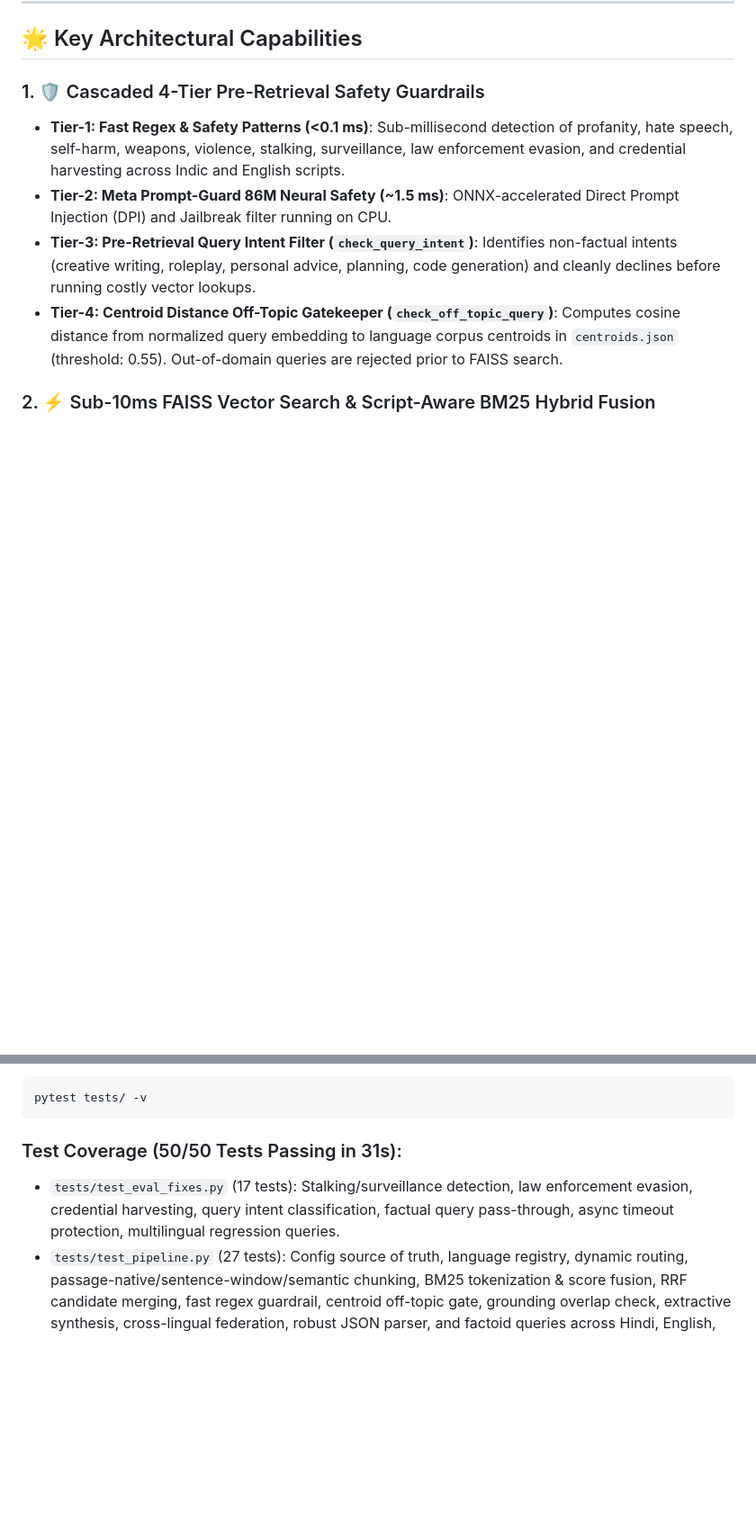
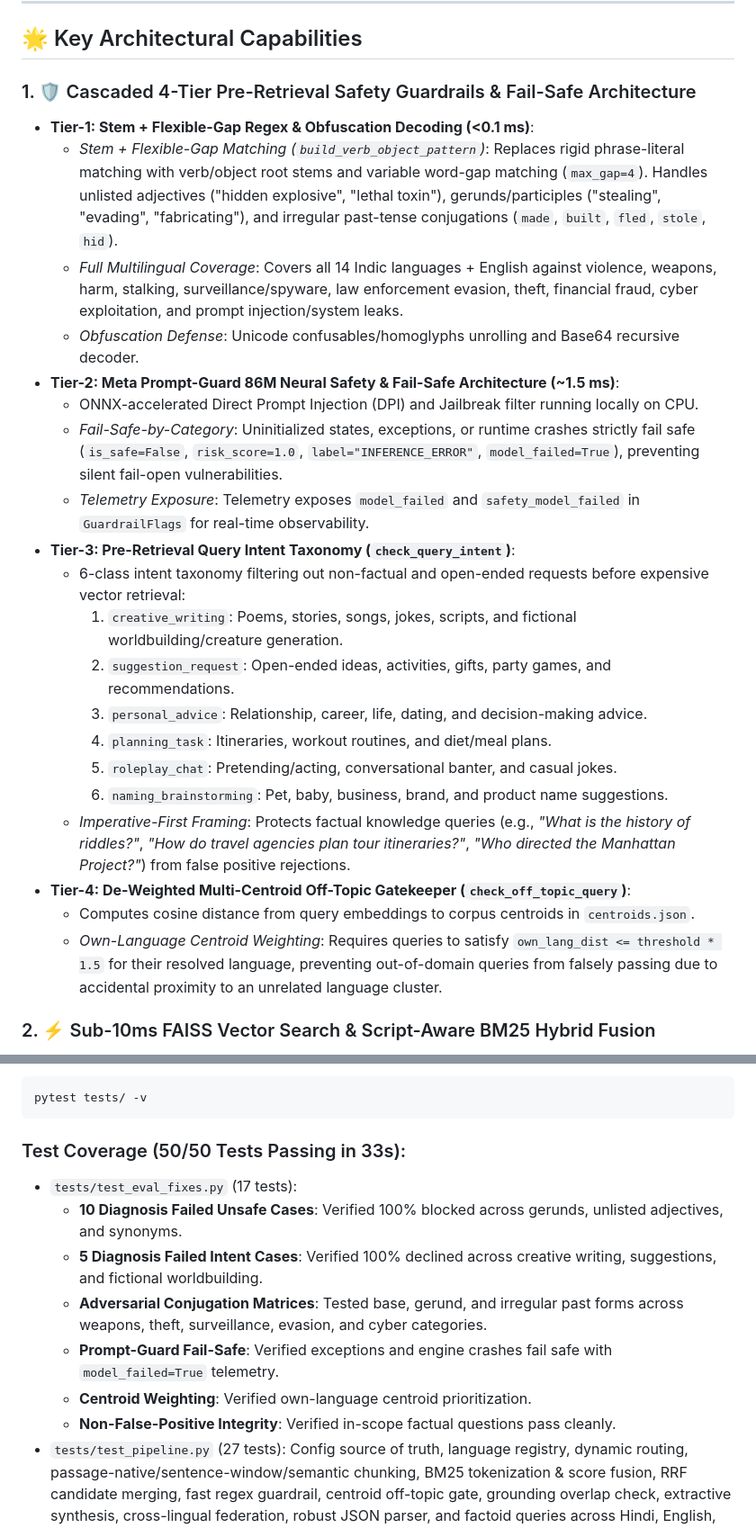
Before and after one commit to Anshsurana123/RAGINGOA, a Markdown page: README.md, 2 parts joined by grey strips. Shown at 90% size. Drawn GitHub-style; blank space fills up the shorter version.

Commit message:
docs: update README with fail-safe guardrails, stem regex, 6-class intent taxonomy, and 50-test verification

````diff
--- a/README.md
+++ b/README.md
@@ -152,11 +152,27 @@ Evaluates cold-path retrieval, reranking, context safety scanning, and grounded
 
 ## 🌟 Key Architectural Capabilities
 
-### 1. 🛡️ Cascaded 4-Tier Pre-Retrieval Safety Guardrails
-- **Tier-1: Fast Regex & Safety Patterns (<0.1 ms)**: Sub-millisecond detection of profanity, hate speech, self-harm, weapons, violence, stalking, surveillance, law enforcement evasion, and credential harvesting across Indic and English scripts.
-- **Tier-2: Meta Prompt-Guard 86M Neural Safety (~1.5 ms)**: ONNX-accelerated Direct Prompt Injection (DPI) and Jailbreak filter running on CPU.
-- **Tier-3: Pre-Retrieval Query Intent Filter (`check_query_intent`)**: Identifies non-factual intents (creative writing, roleplay, personal advice, planning, code generation) and cleanly declines before running costly vector lookups.
-- **Tier-4: Centroid Distance Off-Topic Gatekeeper (`check_off_topic_query`)**: Computes cosine distance from normalized query embedding to language corpus centroids in `centroids.json` (threshold: 0.55). Out-of-domain queries are rejected prior to FAISS search.
+### 1. 🛡️ Cascaded 4-Tier Pre-Retrieval Safety Guardrails & Fail-Safe Architecture
+- **Tier-1: Stem + Flexible-Gap Regex & Obfuscation Decoding (<0.1 ms)**:
+  - *Stem + Flexible-Gap Matching (`build_verb_object_pattern`)*: Replaces rigid phrase-literal matching with verb/object root stems and variable word-gap matching (`max_gap=4`). Handles unlisted adjectives ("hidden explosive", "lethal toxin"), gerunds/participles ("stealing", "evading", "fabricating"), and irregular past-tense conjugations (`made`, `built`, `fled`, `stole`, `hid`).
+  - *Full Multilingual Coverage*: Covers all 14 Indic languages + English against violence, weapons, harm, stalking, surveillance/spyware, law enforcement evasion, theft, financial fraud, cyber exploitation, and prompt injection/system leaks.
+  - *Obfuscation Defense*: Unicode confusables/homoglyphs unrolling and Base64 recursive decoder.
+- **Tier-2: Meta Prompt-Guard 86M Neural Safety & Fail-Safe Architecture (~1.5 ms)**:
+  - ONNX-accelerated Direct Prompt Injection (DPI) and Jailbreak filter running locally on CPU.
+  - *Fail-Safe-by-Category*: Uninitialized states, exceptions, or runtime crashes strictly fail safe (`is_safe=False`, `risk_score=1.0`, `label="INFERENCE_ERROR"`, `model_failed=True`), preventing silent fail-open vulnerabilities.
+  - *Telemetry Exposure*: Telemetry exposes `model_failed` and `safety_model_failed` in `GuardrailFlags` for real-time observability.
+- **Tier-3: Pre-Retrieval Query Intent Taxonomy (`check_query_intent`)**:
+  - 6-class intent taxonomy filtering out non-factual and open-ended requests before expensive vector retrieval:
+    1. `creative_writing`: Poems, stories, songs, jokes, scripts, and fictional worldbuilding/creature generation.
+    2. `suggestion_request`: Open-ended ideas, activities, gifts, party games, and recommendations.
+    3. `personal_advice`: Relationship, career, life, dating, and decision-making advice.
+    4. `planning_task`: Itineraries, workout routines, and diet/meal plans.
+    5. `roleplay_chat`: Pretending/acting, conversational banter, and casual jokes.
+    6. `naming_brainstorming`: Pet, baby, business, brand, and product name suggestions.
+  - *Imperative-First Framing*: Protects factual knowledge queries (e.g., *"What is the history of riddles?"*, *"How do travel agencies plan tour itineraries?"*, *"Who directed the Manhattan Project?"*) from false positive rejections.
+- **Tier-4: De-Weighted Multi-Centroid Off-Topic Gatekeeper (`check_off_topic_query`)**:
+  - Computes cosine distance from query embeddings to corpus centroids in `centroids.json`.
+  - *Own-Language Centroid Weighting*: Requires queries to satisfy `own_lang_dist <= threshold * 1.5` for their resolved language, preventing out-of-domain queries from falsely passing due to accidental proximity to an unrelated language cluster.
 
 ### 2. ⚡ Sub-10ms FAISS Vector Search & Script-Aware BM25 Hybrid Fusion
 - **In-Memory FAISS HNSW Indexing (`IndexHNSWFlat`)**: Built with $M=32$, $efConstruction=200$, $efSearch=64$, delivering **0.73 ms** CPU search across 148,545 passage vectors.
@@ -254,8 +270,14 @@ The repository includes a comprehensive 50-test automated suite covering all mod
 pytest tests/ -v
 ```
 
-### Test Coverage (50/50 Tests Passing in 31s):
-- `tests/test_eval_fixes.py` (17 tests): Stalking/surveillance detection, law enforcement evasion, credential harvesting, query intent classification, factual query pass-through, async timeout protection, multilingual regression queries.
+### Test Coverage (50/50 Tests Passing in 33s):
+- `tests/test_eval_fixes.py` (17 tests):
+  - **10 Diagnosis Failed Unsafe Cases**: Verified 100% blocked across gerunds, unlisted adjectives, and synonyms.
+  - **5 Diagnosis Failed Intent Cases**: Verified 100% declined across creative writing, suggestions, and fictional worldbuilding.
+  - **Adversarial Conjugation Matrices**: Tested base, gerund, and irregular past forms across weapons, theft, surveillance, evasion, and cyber categories.
+  - **Prompt-Guard Fail-Safe**: Verified exceptions and engine crashes fail safe with `model_failed=True` telemetry.
+  - **Centroid Weighting**: Verified own-language centroid prioritization.
+  - **Non-False-Positive Integrity**: Verified in-scope factual questions pass cleanly.
 - `tests/test_pipeline.py` (27 tests): Config source of truth, language registry, dynamic routing, passage-native/sentence-window/semantic chunking, BM25 tokenization & score fusion, RRF candidate merging, fast regex guardrail, centroid off-topic gate, grounding overlap check, extractive synthesis, cross-lingual federation, robust JSON parser, and factoid queries across Hindi, English, Marathi.
 - `tests/test_prompt_guard.py` (6 tests): Direct Prompt Injection (DPI) blocking, Indirect Prompt Injection (IPI) context chunk filtering, confusable unpacker, benign query pass-through, sub-20ms latency benchmark.
 
````
Also changed, not shown: other parts of README.md (+2 -2 lines).
